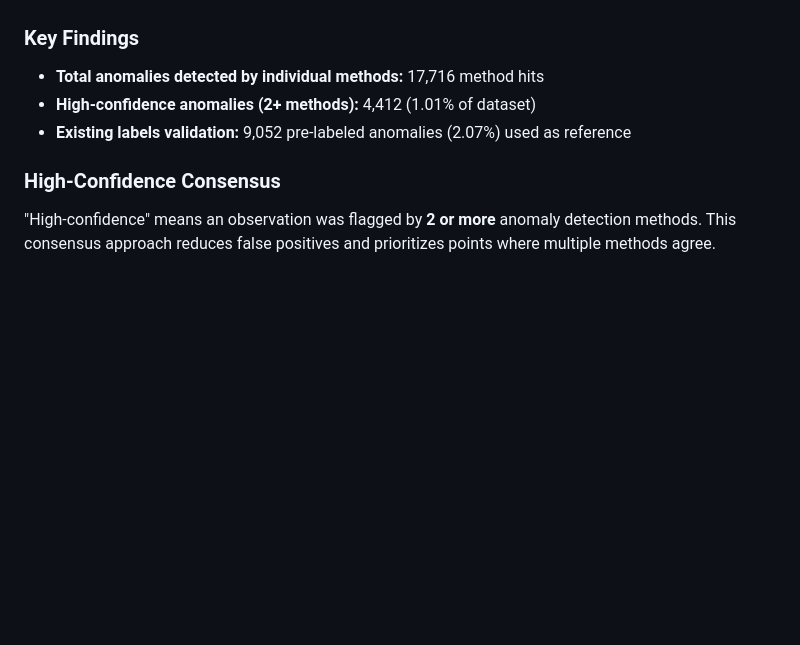
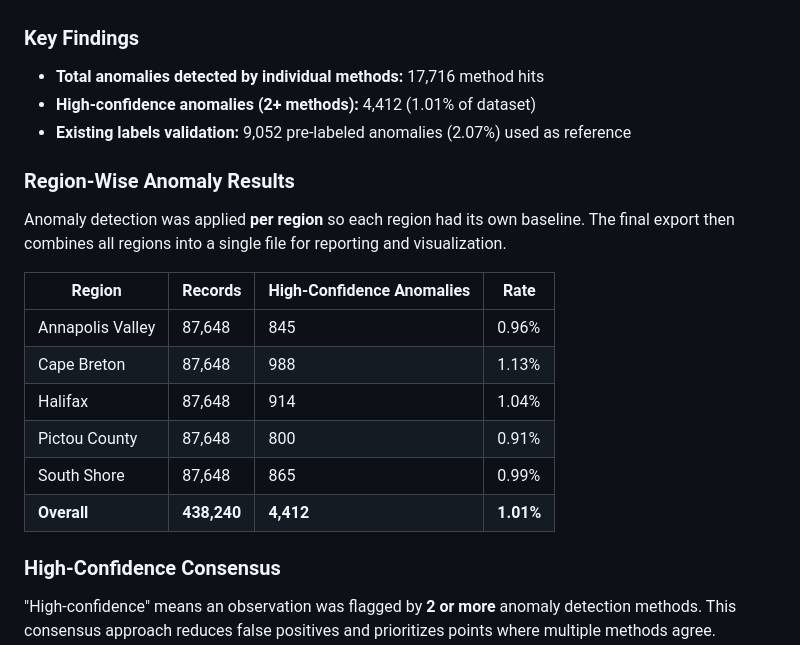
Before and after one commit to bhavik-knight/5580-a6-anomaly-detection-nsp, a Markdown page: PROJECT_SUMMARY.md, the part around the change. GitHub-like rendering; blank space fills up the shorter version.

Commit message:
Add region-wise anomaly summary

```diff
--- a/PROJECT_SUMMARY.md
+++ b/PROJECT_SUMMARY.md
@@ -186,6 +186,18 @@ According to the assignment guidance on feature engineering, the forecasting fea
 - **High-confidence anomalies (2+ methods):** 4,412 (1.01% of dataset)
 - **Existing labels validation:** 9,052 pre-labeled anomalies (2.07%) used as reference
 
+### Region-Wise Anomaly Results
+Anomaly detection was applied **per region** so each region had its own baseline. The final export then combines all regions into a single file for reporting and visualization.
+
+| Region | Records | High-Confidence Anomalies | Rate |
+|--------|---------|---------------------------|------|
+| Annapolis Valley | 87,648 | 845 | 0.96% |
+| Cape Breton | 87,648 | 988 | 1.13% |
+| Halifax | 87,648 | 914 | 1.04% |
+| Pictou County | 87,648 | 800 | 0.91% |
+| South Shore | 87,648 | 865 | 0.99% |
+| **Overall** | **438,240** | **4,412** | **1.01%** |
+
 ### High-Confidence Consensus
 "High-confidence" means an observation was flagged by **2 or more** anomaly detection methods. This consensus approach reduces false positives and prioritizes points where multiple methods agree.
 
```
